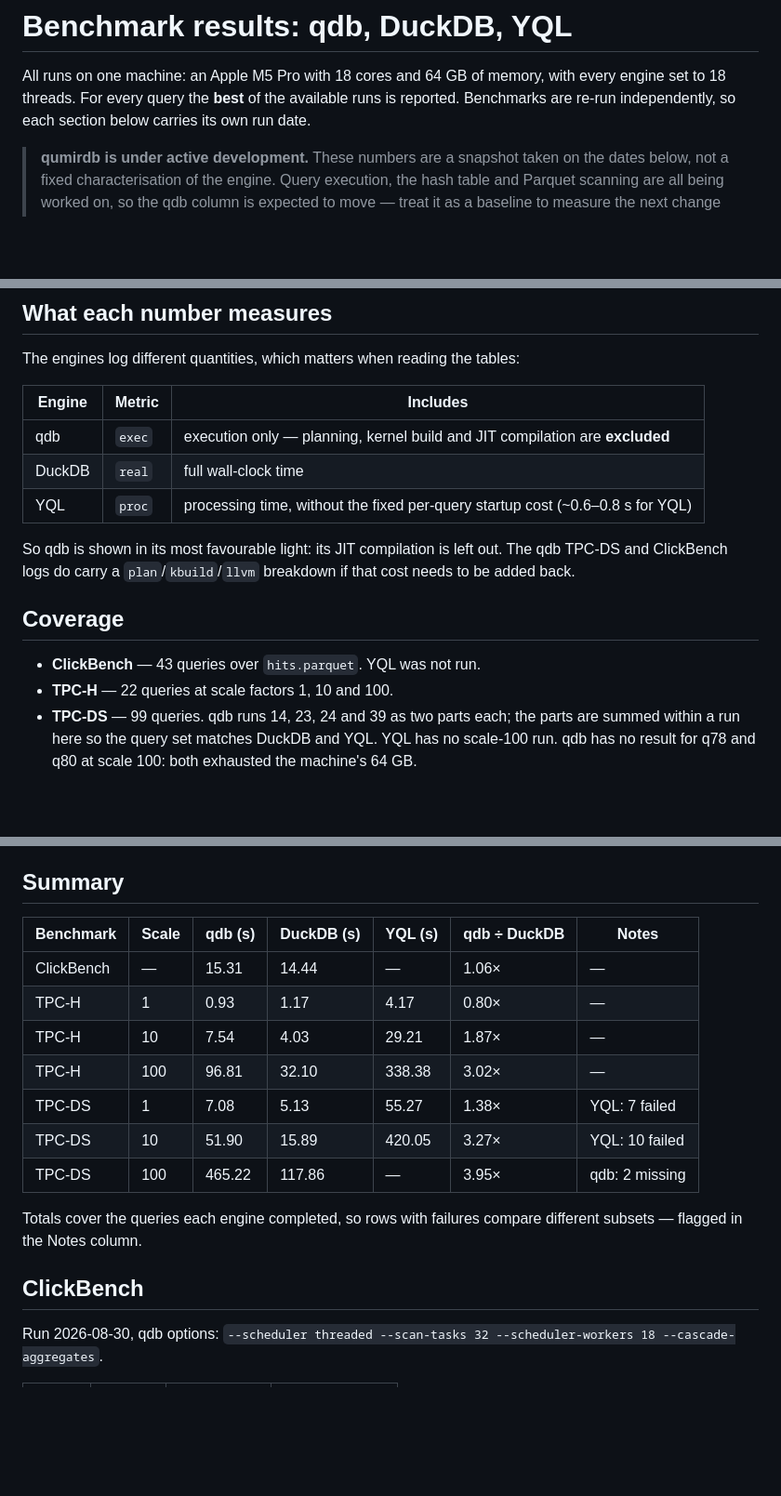
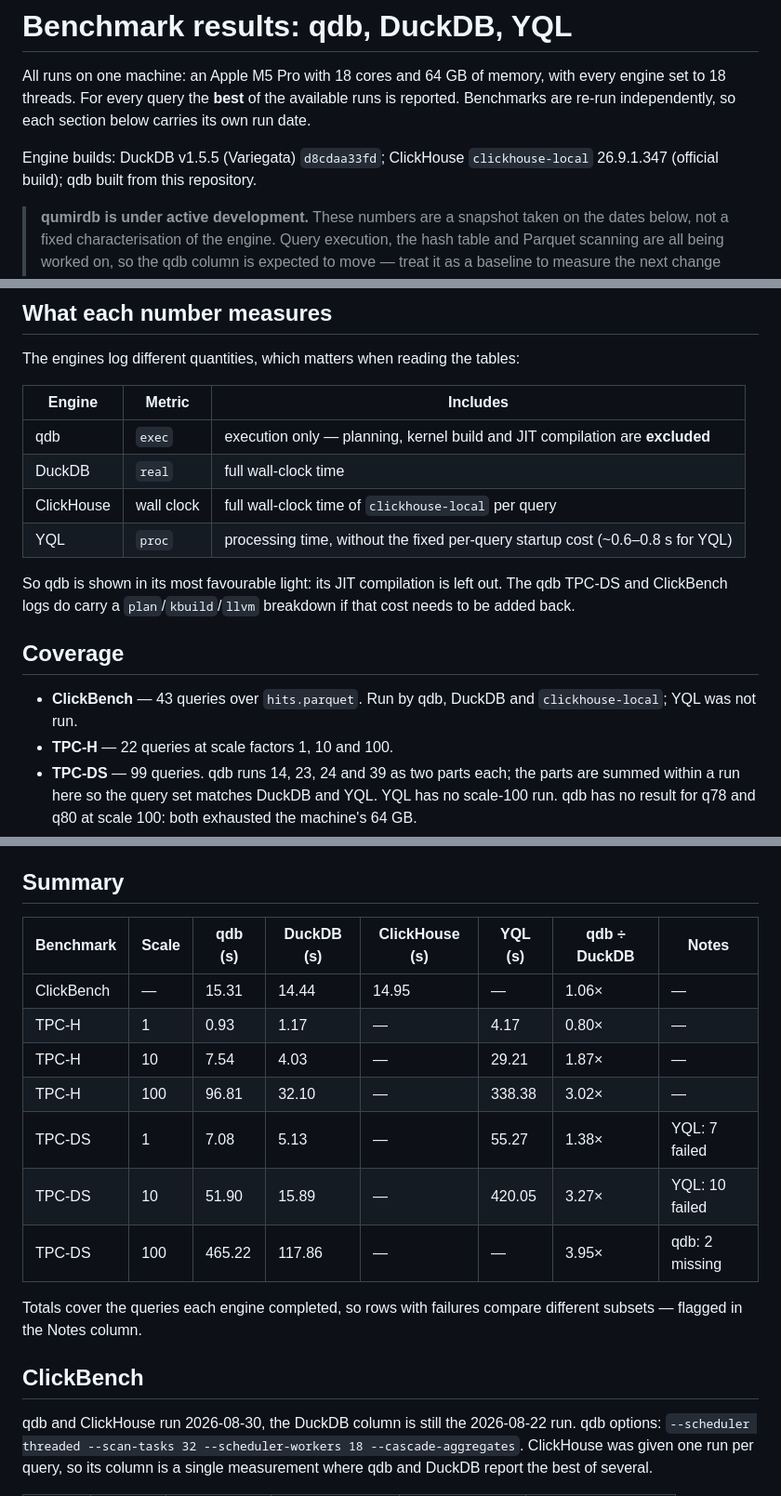
Before and after one commit to resetius/qumirdb, a Markdown page: docs/arch/benchmark_results.md, 3 parts joined by grey strips. Shown at 93% size. Drawn GitHub-style; blank space fills up the shorter version.

```diff
--- a/docs/arch/benchmark_results.md
+++ b/docs/arch/benchmark_results.md
@@ -4,6 +4,9 @@ All runs on one machine: an Apple M5 Pro with 18 cores and 64 GB of memory,
 with every engine set to 18 threads. For every query the **best** of the
 available runs is reported. Benchmarks are re-run independently, so each section
 below carries its own run date.
+
+Engine builds: DuckDB v1.5.5 (Variegata) `d8cdaa33fd`; ClickHouse
+`clickhouse-local` 26.9.1.347 (official build); qdb built from this repository.
 
 > **qumirdb is under active development.** These numbers are a snapshot taken
 > on the dates below, not a fixed characterisation of the engine. Query
@@ -20,6 +23,7 @@ The engines log different quantities, which matters when reading the tables:
 |---|---|---|
 | qdb | `exec` | execution only — planning, kernel build and JIT compilation are **excluded** |
 | DuckDB | `real` | full wall-clock time |
+| ClickHouse | wall clock | full wall-clock time of `clickhouse-local` per query |
 | YQL | `proc` | processing time, without the fixed per-query startup cost (~0.6–0.8 s for YQL) |
 
 So qdb is shown in its most favourable light: its JIT compilation is left out.
@@ -28,7 +32,8 @@ if that cost needs to be added back.
 
 ## Coverage
 
-- **ClickBench** — 43 queries over `hits.parquet`. YQL was not run.
+- **ClickBench** — 43 queries over `hits.parquet`. Run by qdb, DuckDB and
+  `clickhouse-local`; YQL was not run.
 - **TPC-H** — 22 queries at scale factors 1, 10 and 100.
 - **TPC-DS** — 99 queries. qdb runs 14, 23, 24 and 39 as two parts each; the parts
   are summed within a run here so the query set matches DuckDB and YQL.
@@ -46,21 +51,24 @@ its results may differ from what is shown here.
 
 ## Summary
 
-| Benchmark | Scale | qdb (s) | DuckDB (s) | YQL (s) | qdb ÷ DuckDB | Notes |
-|---|---|---|---|---|---|---|
-| ClickBench | — | 15.31 | 14.44 | — | 1.06× | — |
-| TPC-H | 1 | 0.93 | 1.17 | 4.17 | 0.80× | — |
-| TPC-H | 10 | 7.54 | 4.03 | 29.21 | 1.87× | — |
-| TPC-H | 100 | 96.81 | 32.10 | 338.38 | 3.02× | — |
-| TPC-DS | 1 | 7.08 | 5.13 | 55.27 | 1.38× | YQL: 7 failed |
-| TPC-DS | 10 | 51.90 | 15.89 | 420.05 | 3.27× | YQL: 10 failed |
-| TPC-DS | 100 | 465.22 | 117.86 | — | 3.95× | qdb: 2 missing |
+| Benchmark | Scale | qdb (s) | DuckDB (s) | ClickHouse (s) | YQL (s) | qdb ÷ DuckDB | Notes |
+|---|---|---|---|---|---|---|---|
+| ClickBench | — | 15.31 | 14.44 | 14.95 | — | 1.06× | — |
+| TPC-H | 1 | 0.93 | 1.17 | — | 4.17 | 0.80× | — |
+| TPC-H | 10 | 7.54 | 4.03 | — | 29.21 | 1.87× | — |
+| TPC-H | 100 | 96.81 | 32.10 | — | 338.38 | 3.02× | — |
+| TPC-DS | 1 | 7.08 | 5.13 | — | 55.27 | 1.38× | YQL: 7 failed |
+| TPC-DS | 10 | 51.90 | 15.89 | — | 420.05 | 3.27× | YQL: 10 failed |
+| TPC-DS | 100 | 465.22 | 117.86 | — | — | 3.95× | qdb: 2 missing |
 
 Totals cover the queries each engine completed, so rows with failures compare
 different subsets — flagged in the Notes column.
 
 ## ClickBench
 
-Run 2026-08-30, qdb options:
+qdb and ClickHouse run 2026-08-30, the DuckDB column is still the 2026-08-22
+run. qdb options:
 `--scheduler threaded --scan-tasks 32 --scheduler-workers 18 --cascade-aggregates`.
+ClickHouse was given one run per query, so its column is a single measurement
+where qdb and DuckDB report the best of several.
 
```
Also changed, not shown: other parts of docs/arch/benchmark_results.md (+46 -46 lines).
